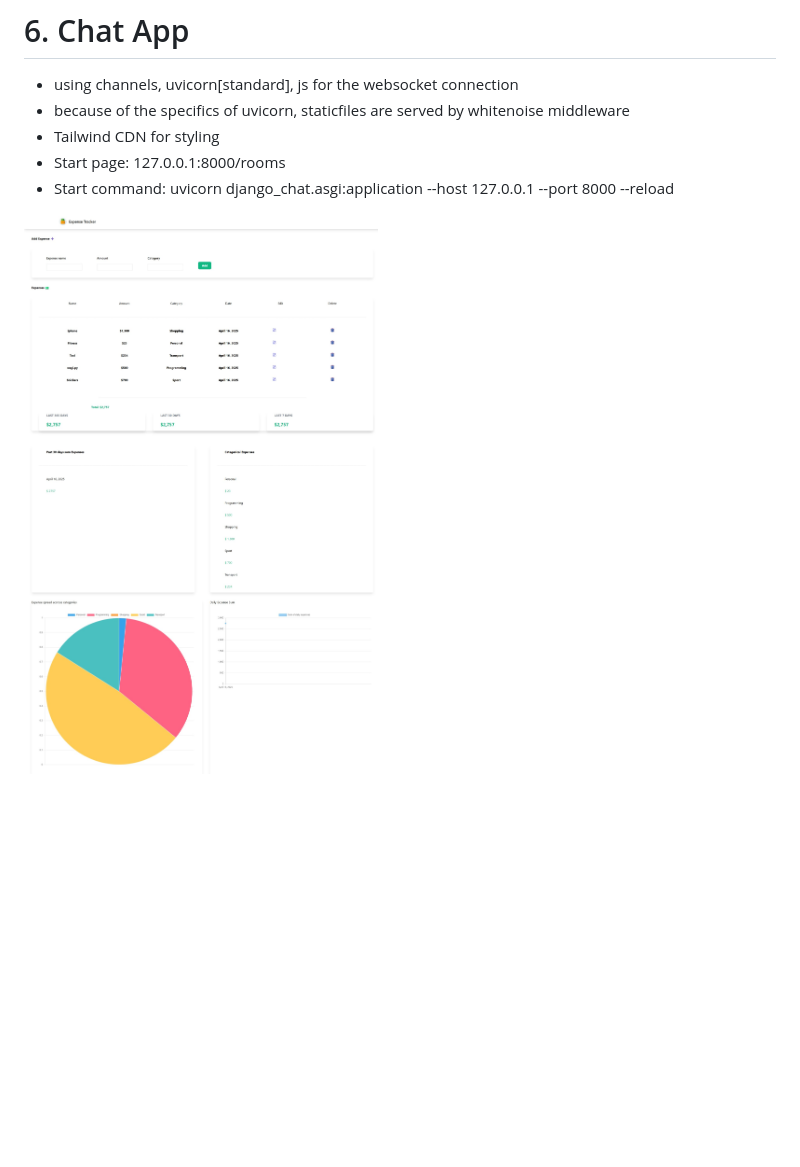
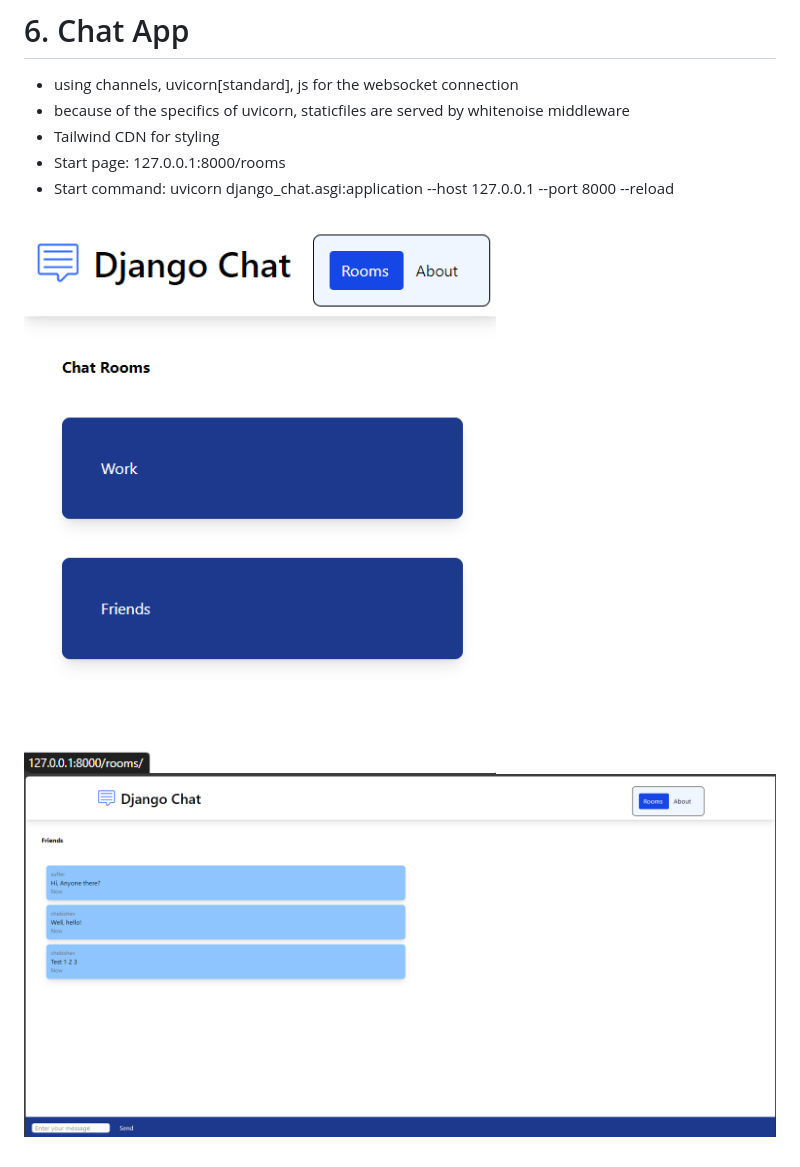
Before and after one commit to chebishev/DjangoProjectsUdemy, a Markdown page: README.md, the part around the change. Rendered like a GitHub page; blank space fills up the shorter version.

```diff
--- a/README.md
+++ b/README.md
@@ -59,4 +59,5 @@ Main functionality
 - Start page: 127.0.0.1:8000/rooms
 - Start command: uvicorn django_chat.asgi:application --host 127.0.0.1 --port 8000 --reload
 
-![Image](./AdvancedExpenseTracker/screenshots/AdvancedExpenseTracker.jpeg)
+![Image](./DjangoChat/screenshots/mobile_view.png)
+![Image](./DjangoChat/screenshots/full_screen.png)
```
